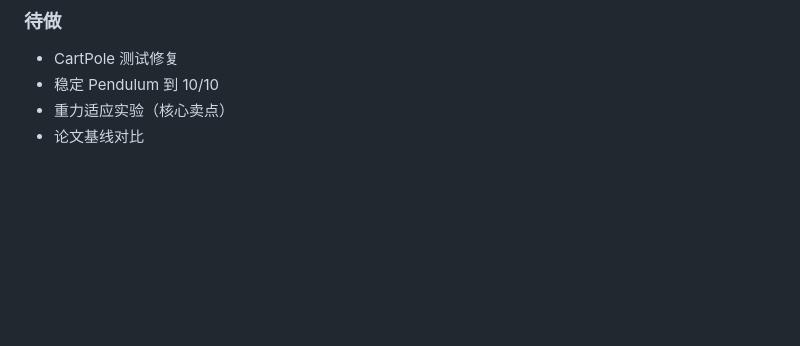
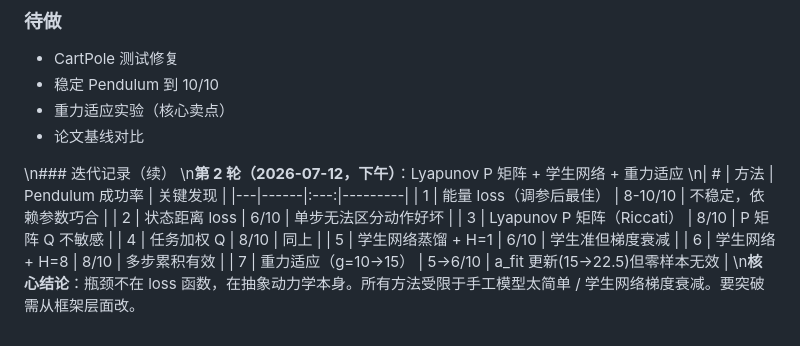
Before and after one commit to xxxcoolestFish/KAN-RF, a Markdown page: docs/handover_v2.md, the part around the change. GitHub-like rendering; blank space fills up the shorter version.

Commit message:
Update handover with full iteration history

```diff
--- a/docs/handover_v2.md
+++ b/docs/handover_v2.md
@@ -236,3 +236,17 @@ import inspect; print(inspect.getfile(train_wm))
 - 稳定 Pendulum 到 10/10
 - 重力适应实验（核心卖点）
 - 论文基线对比
+
+
+\n### 迭代记录（续）
+\n**第 2 轮（2026-07-12，下午）**：Lyapunov P 矩阵 + 学生网络 + 重力适应
+\n| # | 方法 | Pendulum 成功率 | 关键发现 |
+|---|------|:---:|---------|
+| 1 | 能量 loss（调参后最佳） | 8-10/10 | 不稳定，依赖参数巧合 |
+| 2 | 状态距离 loss | 6/10 | 单步无法区分动作好坏 |
+| 3 | Lyapunov P 矩阵（Riccati） | 8/10 | P 矩阵 Q 不敏感 |
+| 4 | 任务加权 Q | 8/10 | 同上 |
+| 5 | 学生网络蒸馏 + H=1 | 6/10 | 学生准但梯度衰减 |
+| 6 | 学生网络 + H=8 | 8/10 | 多步累积有效 |
+| 7 | 重力适应（g=10->15） | 5->6/10 | a_fit 更新(15->22.5)但零样本无效 |
+\n**核心结论**：瓶颈不在 loss 函数，在抽象动力学本身。所有方法受限于手工模型太简单 / 学生网络梯度衰减。要突破需从框架层面改。
```
